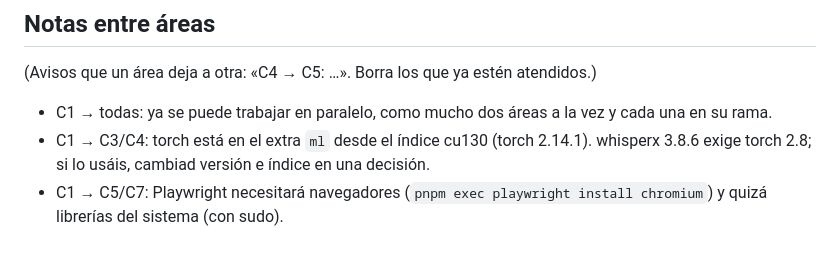
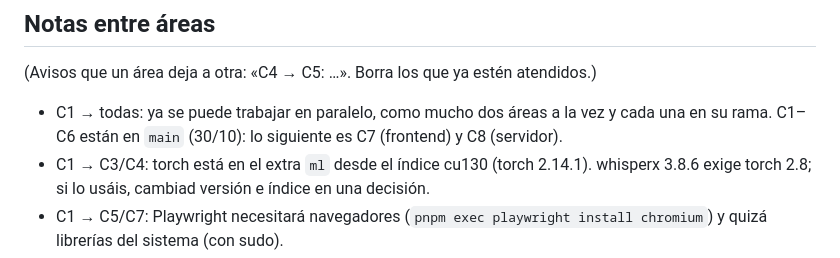
Before and after one commit to gaelfernandez1/KaraokeProject, a Markdown page: docs/plan-v3/ESTADO.md, the part around one of its changes. Rendered like a GitHub page.

```diff
--- a/docs/plan-v3/ESTADO.md
+++ b/docs/plan-v3/ESTADO.md
@@ -21,7 +21,7 @@ Tablero de las áreas de trabajo. Cada área actualiza **su fila** tras cada hit
 (Avisos que un área deja a otra: «C4 → C5: …». Borra los que ya estén atendidos.)
 
 - C1 → todas: ya se puede trabajar en paralelo, como mucho dos áreas a la vez y cada una en su
-  rama.
+  rama. C1–C6 están en `main` (30/10): lo siguiente es C7 (frontend) y C8 (servidor).
 - C1 → C3/C4: torch está en el extra `ml` desde el índice cu130 (torch 2.14.1). whisperx 3.8.6
   exige torch 2.8; si lo usáis, cambiad versión e índice en una decisión.
 - C1 → C5/C7: Playwright necesitará navegadores (`pnpm exec playwright install chromium`) y quizá
```
Also changed, not shown: other parts of docs/plan-v3/ESTADO.md (+5 -5 lines).
